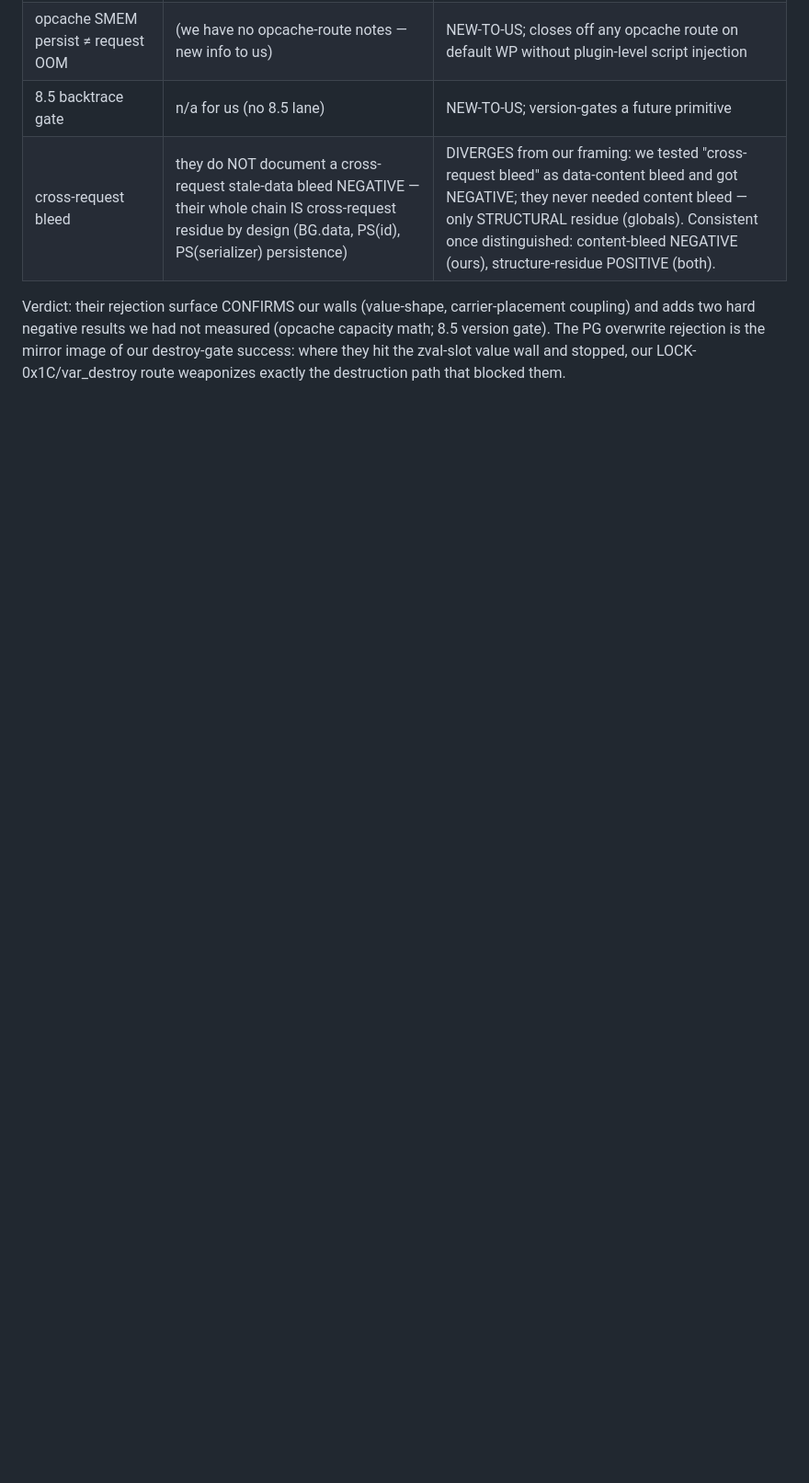
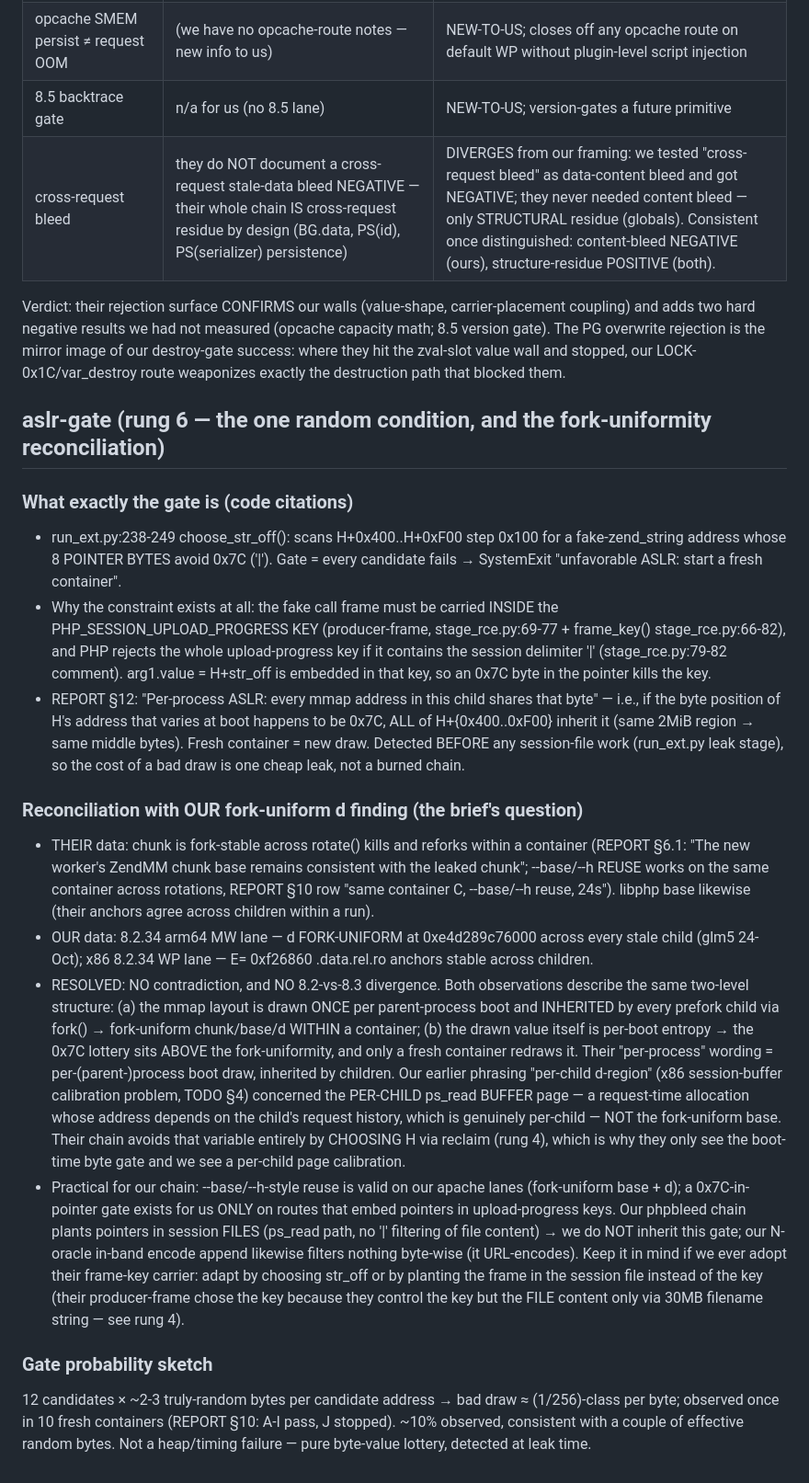
Before and after one commit to bastet-ai/php-firing-range, a Markdown page: lanes/vendor-audit/notes.md, the part around the change. Shown at 92% size. GitHub-like rendering; blank space fills up the shorter version.

Commit message:
va: rung6 ASLR gate resolved - 0x7c key-delimiter lottery sits ABOVE fork-uniform base; no 8.2/8.3 divergence; our session-file carriers do not inherit the gate

```diff
--- a/lanes/vendor-audit/notes.md
+++ b/lanes/vendor-audit/notes.md
@@ -286,3 +286,69 @@ not measured (opcache capacity math; 8.5 version gate). The PG overwrite
 rejection is the mirror image of our destroy-gate success: where they
 hit the zval-slot value wall and stopped, our LOCK-0x1C/var_destroy
 route weaponizes exactly the destruction path that blocked them.
+
+## aslr-gate (rung 6 — the one random condition, and the fork-uniformity reconciliation)
+
+### What exactly the gate is (code citations)
+
+- run_ext.py:238-249 choose_str_off(): scans H+0x400..H+0xF00 step
+  0x100 for a fake-zend_string address whose 8 POINTER BYTES avoid
+  0x7C ('|'). Gate = every candidate fails → SystemExit "unfavorable
+  ASLR: start a fresh container".
+- Why the constraint exists at all: the fake call frame must be carried
+  INSIDE the PHP_SESSION_UPLOAD_PROGRESS KEY (producer-frame,
+  stage_rce.py:69-77 + frame_key() stage_rce.py:66-82), and PHP rejects
+  the whole upload-progress key if it contains the session delimiter
+  '|' (stage_rce.py:79-82 comment). arg1.value = H+str_off is embedded
+  in that key, so an 0x7C byte in the pointer kills the key.
+- REPORT §12: "Per-process ASLR: every mmap address in this child
+  shares that byte" — i.e., if the byte position of H's address that
+  varies at boot happens to be 0x7C, ALL of H+{0x400..0xF00} inherit
+  it (same 2MiB region → same middle bytes). Fresh container = new
+  draw. Detected BEFORE any session-file work (run_ext.py leak stage),
+  so the cost of a bad draw is one cheap leak, not a burned chain.
+
+### Reconciliation with OUR fork-uniform d finding (the brief's question)
+
+- THEIR data: chunk is fork-stable across rotate() kills and reforks
+  within a container (REPORT §6.1: "The new worker's ZendMM chunk base
+  remains consistent with the leaked chunk"; --base/--h REUSE works on
+  the same container across rotations, REPORT §10 row "same container
+  C, --base/--h reuse, 24s"). libphp base likewise (their anchors
+  agree across children within a run).
+- OUR data: 8.2.34 arm64 MW lane — d FORK-UNIFORM at 0xe4d289c76000
+  across every stale child (glm5 24-Oct); x86 8.2.34 WP lane — E=
+  0xf26860 .data.rel.ro anchors stable across children.
+- RESOLVED: NO contradiction, and NO 8.2-vs-8.3 divergence. Both
+  observations describe the same two-level structure: (a) the mmap
+  layout is drawn ONCE per parent-process boot and INHERITED by every
+  prefork child via fork() → fork-uniform chunk/base/d WITHIN a
+  container; (b) the drawn value itself is per-boot entropy → the 0x7C
+  lottery sits ABOVE the fork-uniformity, and only a fresh container
+  redraws it. Their "per-process" wording = per-(parent-)process boot
+  draw, inherited by children. Our earlier phrasing "per-child d-region"
+  (x86 session-buffer calibration problem, TODO §4) concerned the
+  PER-CHILD ps_read BUFFER page — a request-time allocation whose
+  address depends on the child's request history, which is genuinely
+  per-child — NOT the fork-uniform base. Their chain avoids that
+  variable entirely by CHOOSING H via reclaim (rung 4), which is why
+  they only see the boot-time byte gate and we see a per-child page
+  calibration.
+- Practical for our chain: --base/--h-style reuse is valid on our
+  apache lanes (fork-uniform base + d); a 0x7C-in-pointer gate exists
+  for us ONLY on routes that embed pointers in upload-progress keys.
+  Our phpbleed chain plants pointers in session FILES (ps_read path,
+  no '|' filtering of file content) → we do NOT inherit this gate; our
+  N-oracle in-band encode append likewise filters nothing byte-wise
+  (it URL-encodes). Keep it in mind if we ever adopt their frame-key
+  carrier: adapt by choosing str_off or by planting the frame in the
+  session file instead of the key (their producer-frame chose the key
+  because they control the key but the FILE content only via 30MB
+  filename string — see rung 4).
+
+### Gate probability sketch
+12 candidates × ~2-3 truly-random bytes per candidate address → bad
+draw ≈ (1/256)-class per byte; observed once in 10 fresh containers
+(REPORT §10: A-I pass, J stopped). ~10% observed, consistent with a
+couple of effective random bytes. Not a heap/timing failure — pure
+byte-value lottery, detected at leak time.
```
